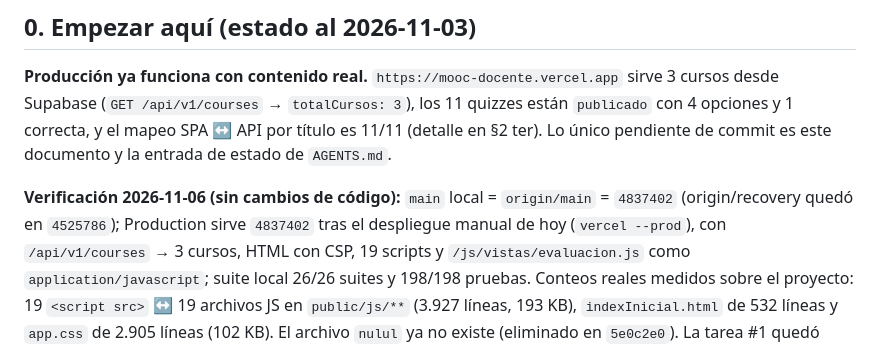
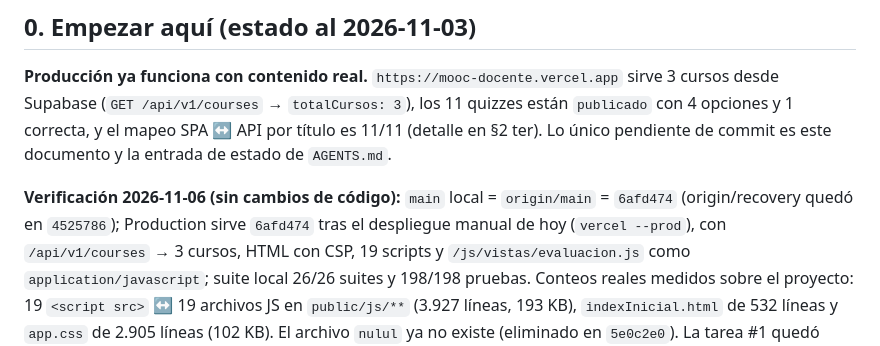
Before and after one commit to ecapdevilla/mooc-docente, a Markdown page: docs/handoff.md, the part around the change. Drawn GitHub-style.

```diff
--- a/docs/handoff.md
+++ b/docs/handoff.md
@@ -20,8 +20,8 @@ título es 11/11 (detalle en §2 ter). Lo único pendiente de commit es este
 documento y la entrada de estado de `AGENTS.md`.
 
 **Verificación 2026-11-06 (sin cambios de código):** `main` local =
-`origin/main` = `4837402` (origin/recovery quedó en `4525786`); Production
-sirve `4837402` tras el despliegue manual de hoy (`vercel --prod`), con
+`origin/main` = `6afd474` (origin/recovery quedó en `4525786`); Production
+sirve `6afd474` tras el despliegue manual de hoy (`vercel --prod`), con
 `/api/v1/courses` → 3 cursos, HTML con CSP, 19 scripts y
 `/js/vistas/evaluacion.js` como `application/javascript`; suite local 26/26
 suites y 198/198 pruebas. Conteos reales medidos sobre el proyecto: 19
```
Also changed, not shown: AGENTS.md (+1 -1 lines).
